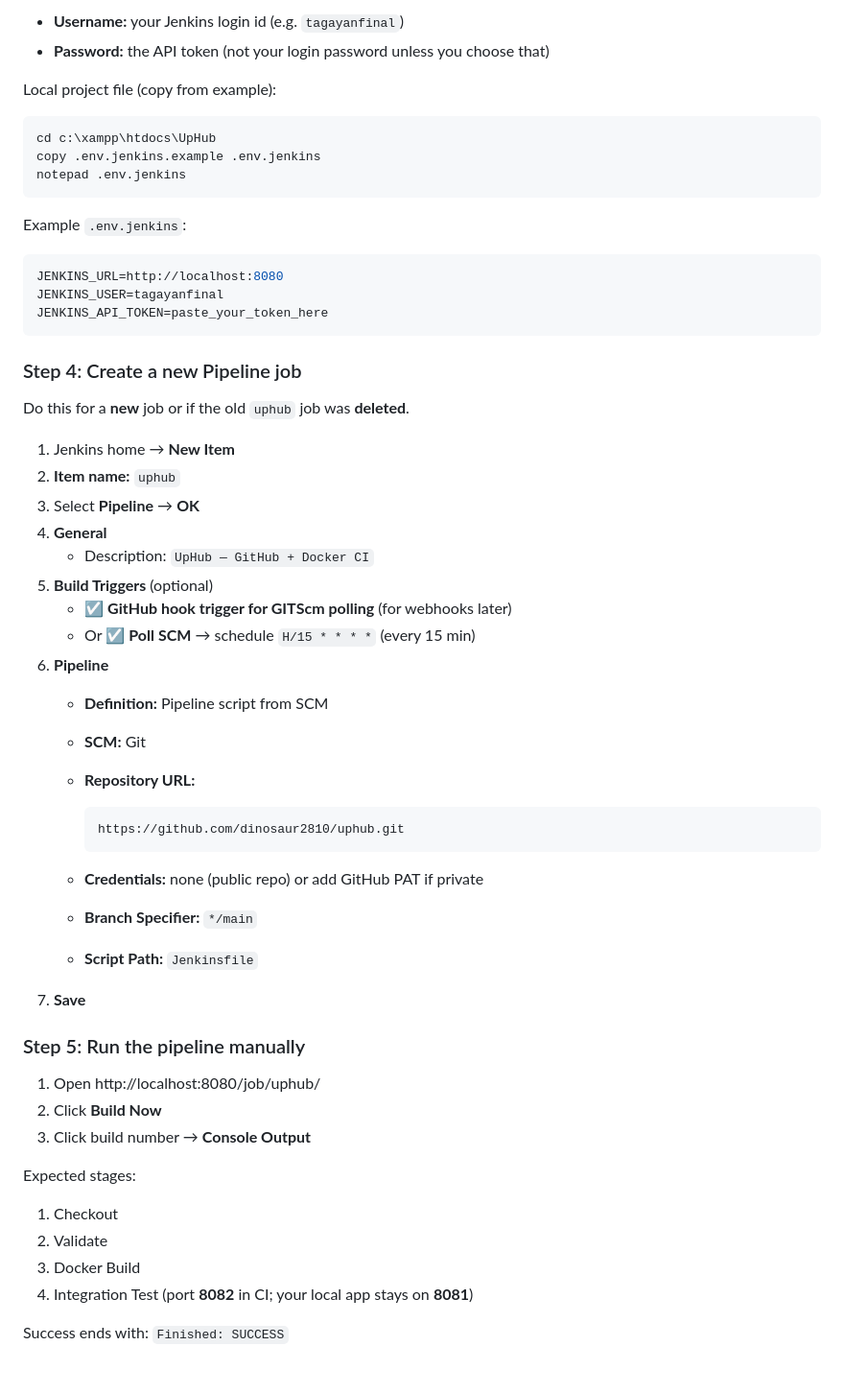
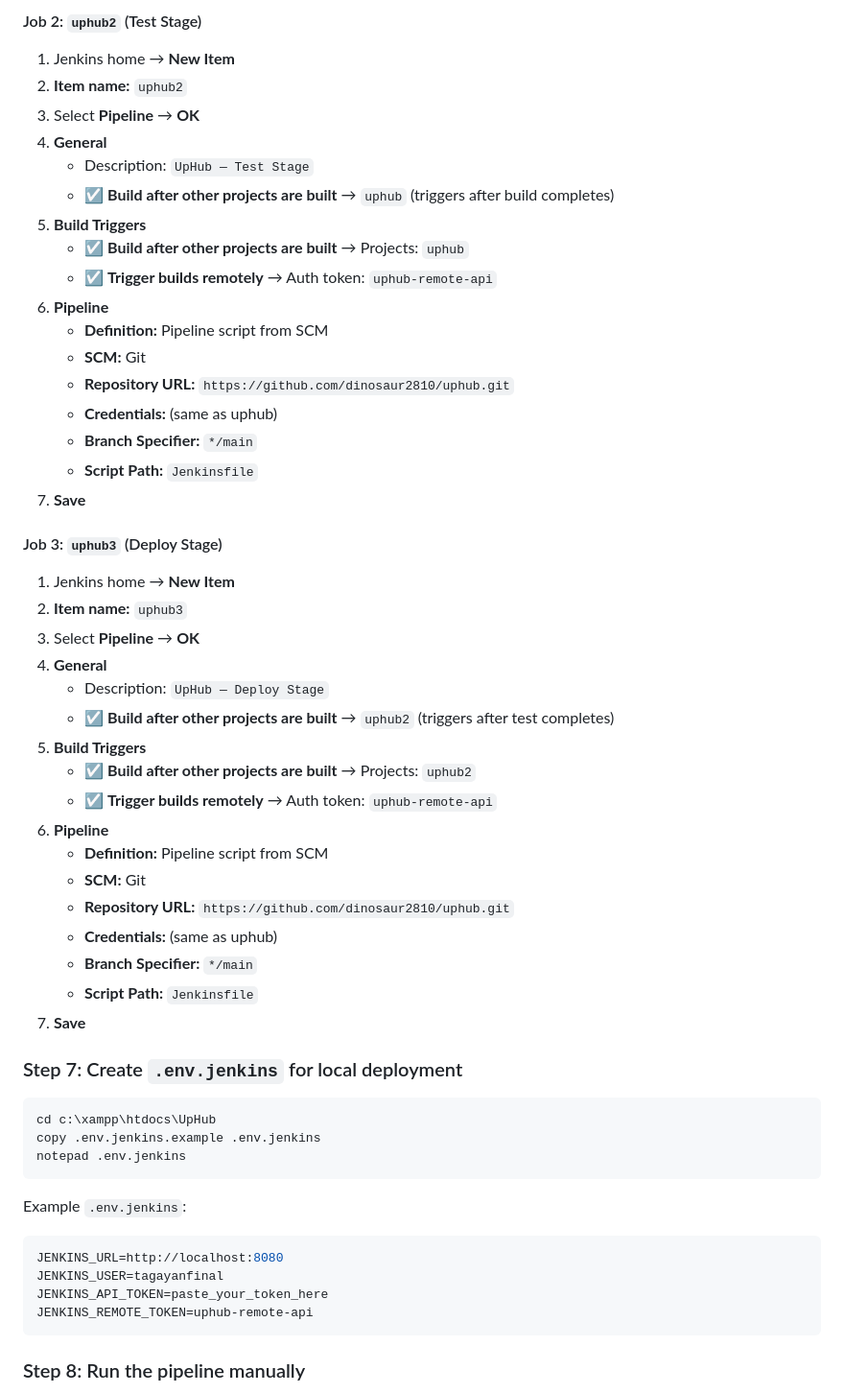
Before and after one commit to dinosaur2810/uphub, a Markdown page: docs/SETUP-JENKINS-AND-DOCKER.md, the part around one of its changes. Shown at 96% size. GitHub-like rendering; blank space fills up the shorter version.

````diff
--- a/docs/SETUP-JENKINS-AND-DOCKER.md
+++ b/docs/SETUP-JENKINS-AND-DOCKER.md
@@ -174,8 +212,45 @@ Use:
 
-- **Username:** your Jenkins login id (e.g. `tagayanfinal`)
-- **Password:** the API token (not your login password unless you choose that)
+#### Job 2: `uphub2` (Test Stage)
 
-Local project file (copy from example):
+1. Jenkins home → **New Item**
+2. **Item name:** `uphub2`
+3. Select **Pipeline** → **OK**
+4. **General**
+   - Description: `UpHub — Test Stage`
+   - ☑ **Build after other projects are built** → `uphub` (triggers after build completes)
+5. **Build Triggers**
+   - ☑ **Build after other projects are built** → Projects: `uphub`
+   - ☑ **Trigger builds remotely** → Auth token: `uphub-remote-api`
+6. **Pipeline**
+   - **Definition:** Pipeline script from SCM
+   - **SCM:** Git
+   - **Repository URL:** `https://github.com/dinosaur2810/uphub.git`
+   - **Credentials:** (same as uphub)
+   - **Branch Specifier:** `*/main`
+   - **Script Path:** `Jenkinsfile`
+7. **Save**
+
+#### Job 3: `uphub3` (Deploy Stage)
+
+1. Jenkins home → **New Item**
+2. **Item name:** `uphub3`
+3. Select **Pipeline** → **OK**
+4. **General**
+   - Description: `UpHub — Deploy Stage`
+   - ☑ **Build after other projects are built** → `uphub2` (triggers after test completes)
+5. **Build Triggers**
+   - ☑ **Build after other projects are built** → Projects: `uphub2`
+   - ☑ **Trigger builds remotely** → Auth token: `uphub-remote-api`
+6. **Pipeline**
+   - **Definition:** Pipeline script from SCM
+   - **SCM:** Git
+   - **Repository URL:** `https://github.com/dinosaur2810/uphub.git`
+   - **Credentials:** (same as uphub)
+   - **Branch Specifier:** `*/main`
+   - **Script Path:** `Jenkinsfile`
+7. **Save**
+
+### Step 7: Create `.env.jenkins` for local deployment
 
 ```powershell
 cd c:\xampp\htdocs\UpHub
@@ -189,46 +264,8 @@ Example `.env.jenkins`:
 JENKINS_URL=http://localhost:8080
 JENKINS_USER=tagayanfinal
 JENKINS_API_TOKEN=paste_your_token_here
+JENKINS_REMOTE_TOKEN=uphub-remote-api
 ```
 
-### Step 4: Create a new Pipeline job
+### Step 8: Run the pipeline manually
 
-Do this for a **new** job or if the old `uphub` job was **deleted**.
-
-1. Jenkins home → **New Item**
-2. **Item name:** `uphub`
-3. Select **Pipeline** → **OK**
-4. **General**
-   - Description: `UpHub — GitHub + Docker CI`
-5. **Build Triggers** (optional)
-   - ☑ **GitHub hook trigger for GITScm polling** (for webhooks later)
-   - Or ☑ **Poll SCM** → schedule `H/15 * * * *` (every 15 min)
-6. **Pipeline**
-   - **Definition:** Pipeline script from SCM
-   - **SCM:** Git
-   - **Repository URL:**
-
-     ```
-     https://github.com/dinosaur2810/uphub.git
-     ```
-
-   - **Credentials:** none (public repo) or add GitHub PAT if private
-   - **Branch Specifier:** `*/main`
-   - **Script Path:** `Jenkinsfile`
-7. **Save**
-
-### Step 5: Run the pipeline manually
-
-1. Open http://localhost:8080/job/uphub/
-2. Click **Build Now**
-3. Click build number → **Console Output**
-
-Expected stages:
-
-1. Checkout
-2. Validate
-3. Docker Build
-4. Integration Test (port **8082** in CI; your local app stays on **8081**)
-
-Success ends with: `Finished: SUCCESS`
-
````
Also changed, not shown: other parts of docs/SETUP-JENKINS-AND-DOCKER.md (+113 -44 lines).
